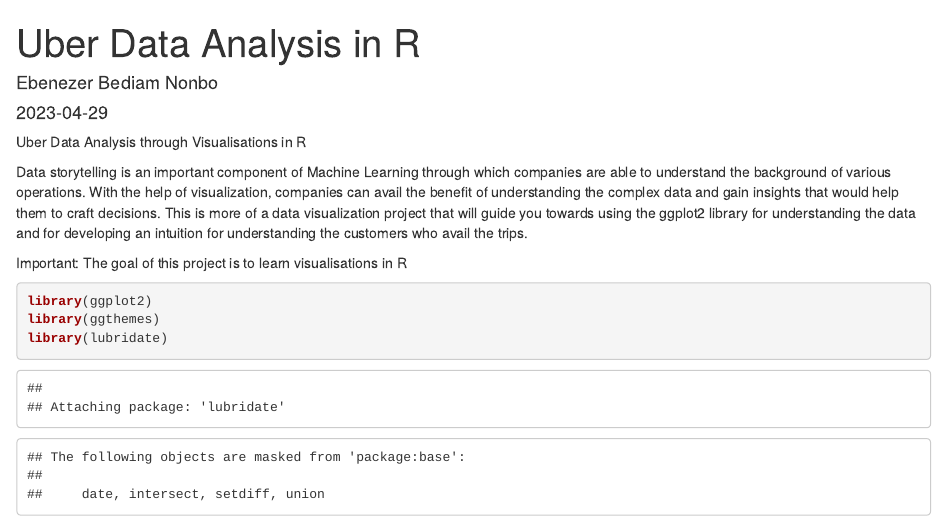
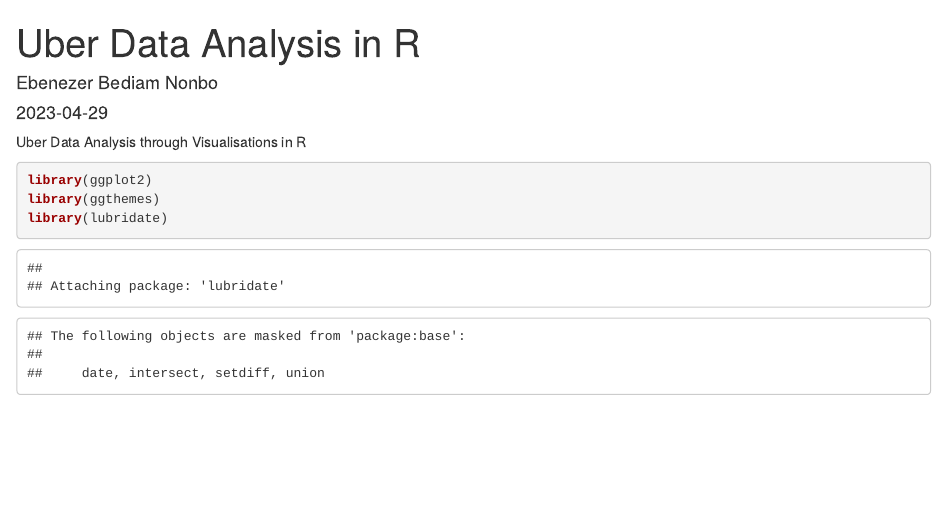
Before and after one commit to ebenezerbediam89/Data-Analysis-Portfolio-, an R Markdown document (Proj#05-Uber Data Analysis/Uber Data Analysis through Visualisations in R.Rmd): the page in a window 1100 px wide, from its top. Rendered offline with R 4.5, knitr and Pandoc, with nearby package versions; some code elsewhere in the file could not run offline.

Commit message:
Update Uber Data Analysis through Visualisations in R.Rmd

````diff
--- a/Proj#05-Uber Data Analysis/Uber Data Analysis through Visualisations in R.Rmd
+++ b/Proj#05-Uber Data Analysis/Uber Data Analysis through Visualisations in R.Rmd
@@ -8,10 +8,6 @@
 
 
 Uber Data Analysis through Visualisations in R
-
-Data storytelling is an important component of Machine Learning through which companies are able to understand the background of various operations. With the help of visualization, companies can avail the benefit of understanding the complex data and gain insights that would help them to craft decisions. This is more of a data visualization project that will guide you towards using the ggplot2 library for understanding the data and for developing an intuition for understanding the customers who avail the trips.
-
-Important: The goal of this project is to learn visualisations in R
 
 
 ```{r}
````
